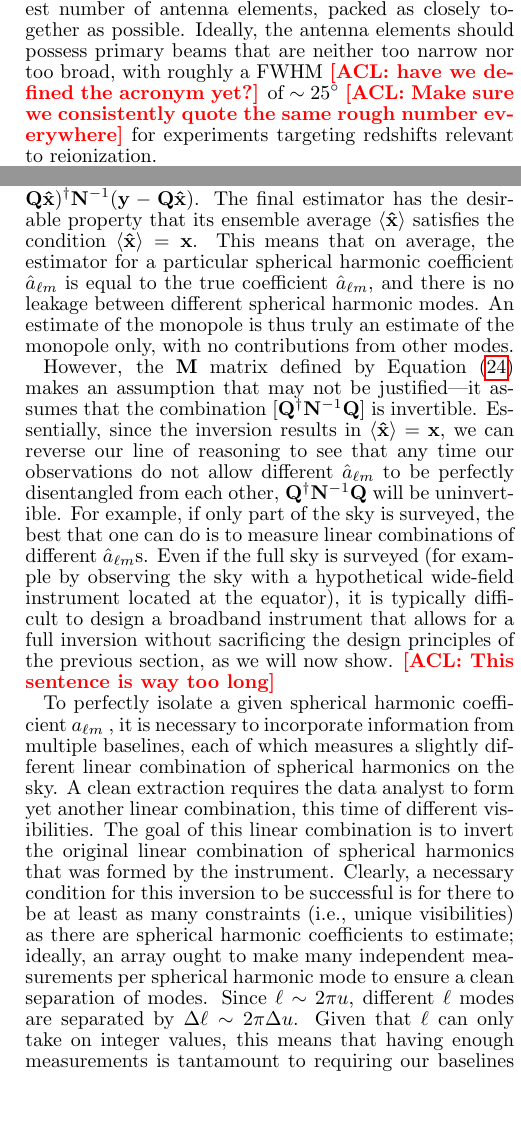
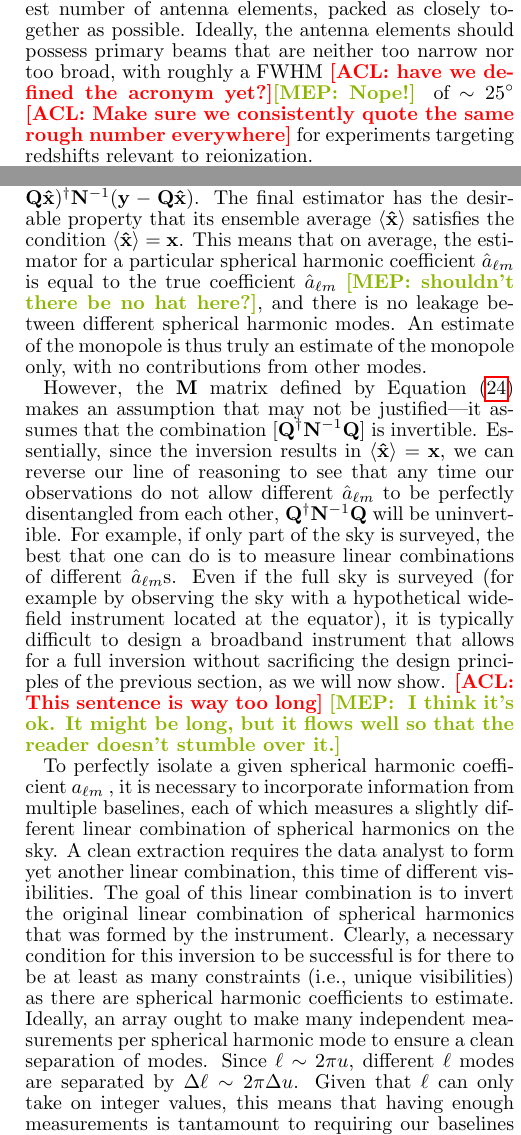
Before and after one commit to acliu/GlobalSignalInterferometerPaper, a LaTeX document (globalSigInterferometer.tex): two parts of the columns of pages 7 and 8 of 16, joined at a grey line, cut so that both start at the same text, the shorter picture padded with empty space. Compiled offline with pdfLaTeX.

Commit message:
Brief comments of Sec 3

```diff
--- a/globalSigInterferometer.tex
+++ b/globalSigInterferometer.tex
@@ -301,7 +301,7 @@ Now, if one assumes a closely packed array, then $b_\textrm{short}/ \lambda \sim
 \end{itemize}
 \acl{Diagonal normalization is actually minimum-variance solution}
 
-In the previous section, we examined the trade-offs associated with the design of an interferometer targeting the global $21\,\textrm{cm}$ signal. Qualitatively, we concluded that one ought to design an interferometer array with a modest number of antenna elements, packed as closely together as possible. Ideally, the antenna elements should possess primary beams that are neither too narrow nor too broad, with roughly a FWHM \acl{have we defined the acronym yet?} of $\sim 25^\circ$ \acl{Make sure we consistently quote the same rough number everywhere} for experiments targeting redshifts relevant to reionization.
+In the previous section, we examined the trade-offs associated with the design of an interferometer targeting the global $21\,\textrm{cm}$ signal. Qualitatively, we concluded that one ought to design an interferometer array with a modest number of antenna elements, packed as closely together as possible. Ideally, the antenna elements should possess primary beams that are neither too narrow nor too broad, with roughly a FWHM \acl{have we defined the acronym yet?}\mep{Nope!} of $\sim 25^\circ$ \acl{Make sure we consistently quote the same rough number everywhere} for experiments targeting redshifts relevant to reionization.
 
 In this section, we assume that an appropriate array has been constructed, and consider instead various trade-offs in data analysis. Inspired by the near-separable models of \citet{Liu_Switzer_2014}, our proposed analysis methods will usually involve a two-step process. First, the data are analyzed frequency-by-frequency, producing an estimate of the spatial monopole at every frequency channel. Following the per-frequency analysis, the data are combined into a single global signal spectra, where we take advantage of the long frequency-coherence length of foregrounds to perform a final foreground subtraction. In what follows, we will examine the pros and cons of various choices in the detailed implementation of each of these steps.
 
@@ -349,9 +349,9 @@ As a first guess, picking
 \M = [\Q^\dagger \N^{-1} \Q]^{-1}.
 \label{eqn:M}
 \end{equation}
-might be considered an attractive choice. This form for $\M$ produces an estimator that minimizes $\chi^2 \equiv (\y-\Q \mathbf{\hat x})^\dagger \N^{-1} (\y-\Q \mathbf{\hat x})$. The final estimator has the desirable property that its ensemble average $\langle \mathbf{\hat x} \rangle$ satisfies the condition $\langle \mathbf{\hat x} \rangle = \mathbf{x}$. This means that on average, the estimator for a particular spherical harmonic coefficient $\hat{a}_{\ell m}$ is equal to the true coefficient $\hat{a}_{\ell m}$, and there is no leakage between different spherical harmonic modes. An estimate of the monopole is thus truly an estimate of the monopole only, with no contributions from other modes.
+might be considered an attractive choice. This form for $\M$ produces an estimator that minimizes $\chi^2 \equiv (\y-\Q \mathbf{\hat x})^\dagger \N^{-1} (\y-\Q \mathbf{\hat x})$. The final estimator has the desirable property that its ensemble average $\langle \mathbf{\hat x} \rangle$ satisfies the condition $\langle \mathbf{\hat x} \rangle = \mathbf{x}$. This means that on average, the estimator for a particular spherical harmonic coefficient $\hat{a}_{\ell m}$ is equal to the true coefficient $\hat{a}_{\ell m}$ \mep{shouldn't there be no hat here?}, and there is no leakage between different spherical harmonic modes. An estimate of the monopole is thus truly an estimate of the monopole only, with no contributions from other modes.
 
-However, the $\M$ matrix defined by Equation \eqref{eqn:M} makes an assumption that may not be justified---it assumes that the combination $[\Q^\dagger \N^{-1} \Q]$ is invertible. Essentially, since the inversion results in $\langle \mathbf{\hat x} \rangle = \mathbf{x}$, we can reverse our line of reasoning to see that any time our observations do not allow different $\hat{a}_{\ell m}$ to be perfectly disentangled from each other, $\Q^\dagger \N^{-1} \Q$ will be uninvertible. For example, if only part of the sky is surveyed, the best that one can do is to measure linear combinations of different $\hat{a}_{\ell m}$s. Even if the full sky is surveyed (for example by observing the sky with a hypothetical wide-field instrument located at the equator), it is typically difficult to design a broadband instrument that allows for a full inversion without sacrificing the design principles of the previous section, as we will now show. \acl{This sentence is way too long}
+However, the $\M$ matrix defined by Equation \eqref{eqn:M} makes an assumption that may not be justified---it assumes that the combination $[\Q^\dagger \N^{-1} \Q]$ is invertible. Essentially, since the inversion results in $\langle \mathbf{\hat x} \rangle = \mathbf{x}$, we can reverse our line of reasoning to see that any time our observations do not allow different $\hat{a}_{\ell m}$ to be perfectly disentangled from each other, $\Q^\dagger \N^{-1} \Q$ will be uninvertible. For example, if only part of the sky is surveyed, the best that one can do is to measure linear combinations of different $\hat{a}_{\ell m}$s. Even if the full sky is surveyed (for example by observing the sky with a hypothetical wide-field instrument located at the equator), it is typically difficult to design a broadband instrument that allows for a full inversion without sacrificing the design principles of the previous section, as we will now show. \acl{This sentence is way too long} \mep{ I think it's ok. It might be long, but it flows well so that the reader doesn't stumble over it.}
 
 %\subsection{Balancing physical constraints with information extraction}
 %\acl{This is going to be moved to the next section}
```
Also changed, not shown: globalSigInterferometer.tex (4 more changed lines).
